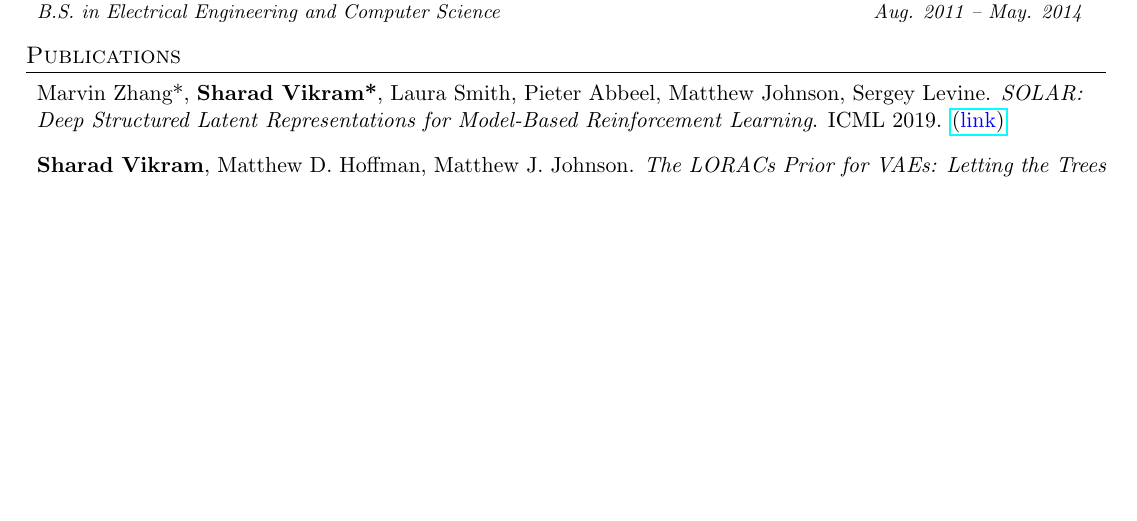
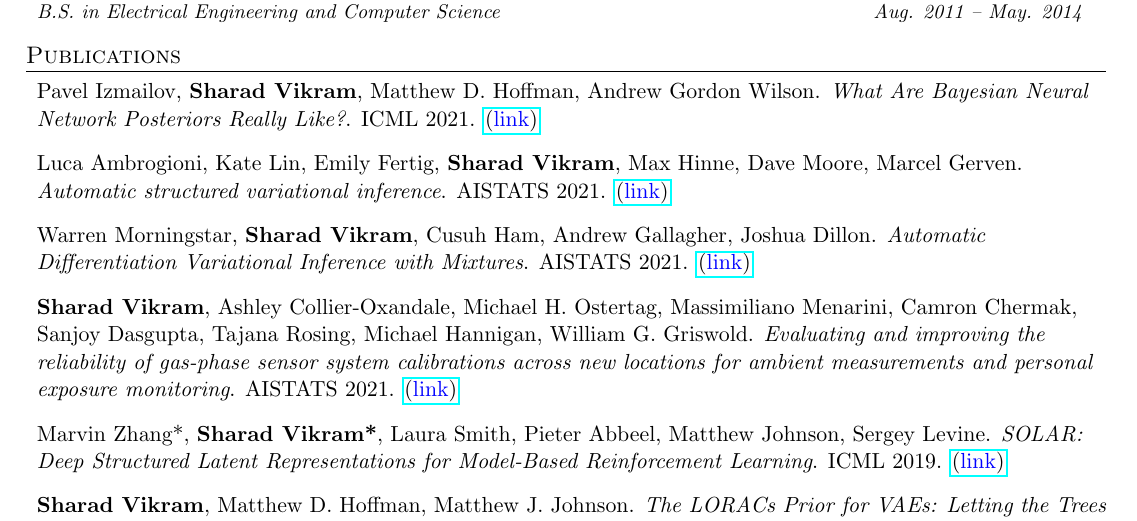
Before and after one commit to sharadmv/cv, a LaTeX CV (resume.tex, which reads pubs.tex): part of page 1 of 3 before the commit and part of page 1 of 4 after it, cut so that both start at the same text, the shorter picture padded with empty space. Compiled offline with pdfLaTeX.

Commit message:
Update pubs.tex

```diff
--- a/pubs.tex
+++ b/pubs.tex
@@ -1,3 +1,7 @@
+\publication[https://arxiv.org/pdf/2104.14421]{What Are Bayesian Neural Network Posteriors Really Like?}{Pavel Izmailov, \textbf{\me}, Matthew D. Hoffman, Andrew Gordon Wilson}{ICML 2021}
+\publication[http://proceedings.mlr.press/v130/ambrogioni21a/ambrogioni21a.pdf]{Automatic structured variational inference}{Luca Ambrogioni, Kate Lin, Emily Fertig, \textbf{\me}, Max Hinne, Dave Moore, Marcel Gerven}{AISTATS 2021}
+\publication[http://proceedings.mlr.press/v130/morningstar21b/morningstar21b.pdf]{Automatic Differentiation Variational Inference with Mixtures}{Warren Morningstar, \textbf{\me}, Cusuh Ham, Andrew Gallagher, Joshua Dillon}{AISTATS 2021}
+\publication[https://amt.copernicus.org/articles/12/4211/2019/]{Evaluating and improving the reliability of gas-phase sensor system calibrations across new locations for ambient measurements and personal exposure monitoring}{\textbf{\me}, Ashley Collier-Oxandale, Michael H. Ostertag, Massimiliano Menarini, Camron Chermak, Sanjoy Dasgupta, Tajana Rosing, Michael Hannigan, William G. Griswold}{AISTATS 2021}
 \publication[https://arxiv.org/pdf/1808.09105]{SOLAR: Deep Structured Latent Representations for Model-Based Reinforcement Learning}{Marvin Zhang*, \textbf{\me*}, Laura Smith, Pieter Abbeel, Matthew Johnson, Sergey Levine}{ICML 2019}
 \publication[https://arxiv.org/pdf/1810.06891]{The LORACs Prior for VAEs: Letting the Trees Speak for the Data}{\textbf{\me}, Matthew D. Hoffman, Matthew J. Johnson}{AISTATS 2019}
 \publication[http://www.aclweb.org/anthology/I17-1079]{Estimating reactions and recommending products with generative models of reviews}{Jianmo Ni, Zachary Lipton, \textbf{\me}, Julian McAuley}{International Joint Conference on Natural Language Processing (IJCNLP) 2017}
```
